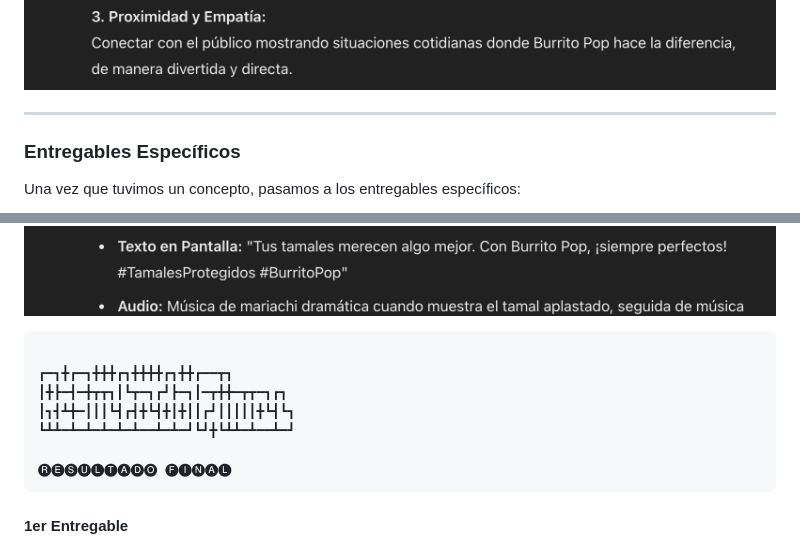
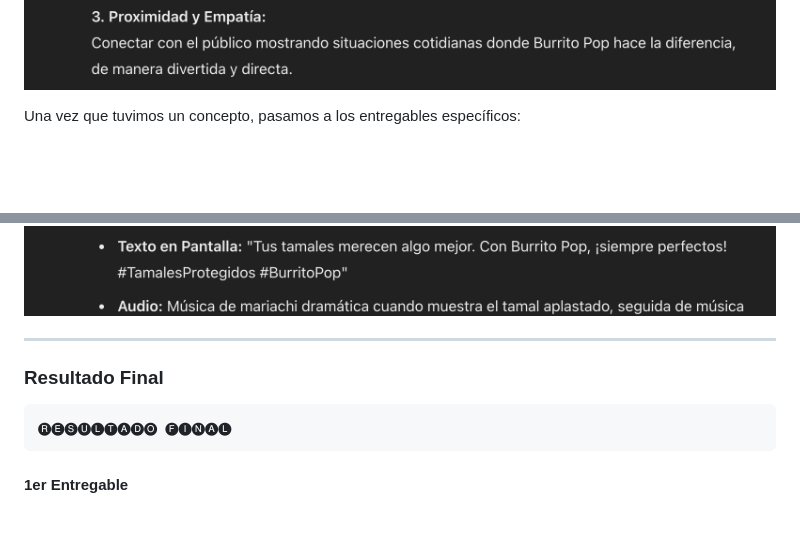
Before and after one commit to clasig/bedu, a Markdown page: README.md, 2 parts joined by grey strips. GitHub-like rendering; blank space fills up the shorter version.

````diff
--- a/README.md
+++ b/README.md
@@ -58,9 +58,6 @@ Siguiendo la lógica del “juego de rol” le fuimos dando feedback, “a nombr
 ![Feedback al cliente](images/feedback_cliente.png)
 ![Feedback al cliente](images/feedback_cliente2.png)
 
----
-
-### Entregables Específicos
 
 Una vez que tuvimos un concepto, pasamos a los entregables específicos:
 
@@ -74,14 +71,11 @@ También notamos que estaba siendo muy “políticamente correcto”, lo cual co
 
 ![Nuevo feedback](images/nuevo_feedback.png)
 
+----
+
+### Resultado Final
 
 ```text
-
-┏━┓╋┏━┓╋╋╋┏┓╋╋╋╋┏┓╋╋┏━━┳┓
-┃╋┣━┫━╋┳┳┓┃┗┳━┓┏┛┣━┓┃━┳╋╋━┳┳━┓┏┓
-┃┓┫┻╋━┃┃┃┗┫┏┫╋┗┫╋┃╋┃┃┏┛┃┃┃┃┃╋┗┫┗┓
-┗┻┻━┻━┻━┻━┻━┻━━┻━┻━┛┗┛╋┗┻┻━┻━━┻━┛
-
 🅡🅔🅢🅤🅛🅣🅐🅓🅞 🅕🅘🅝🅐🅛
 ```
 
````
